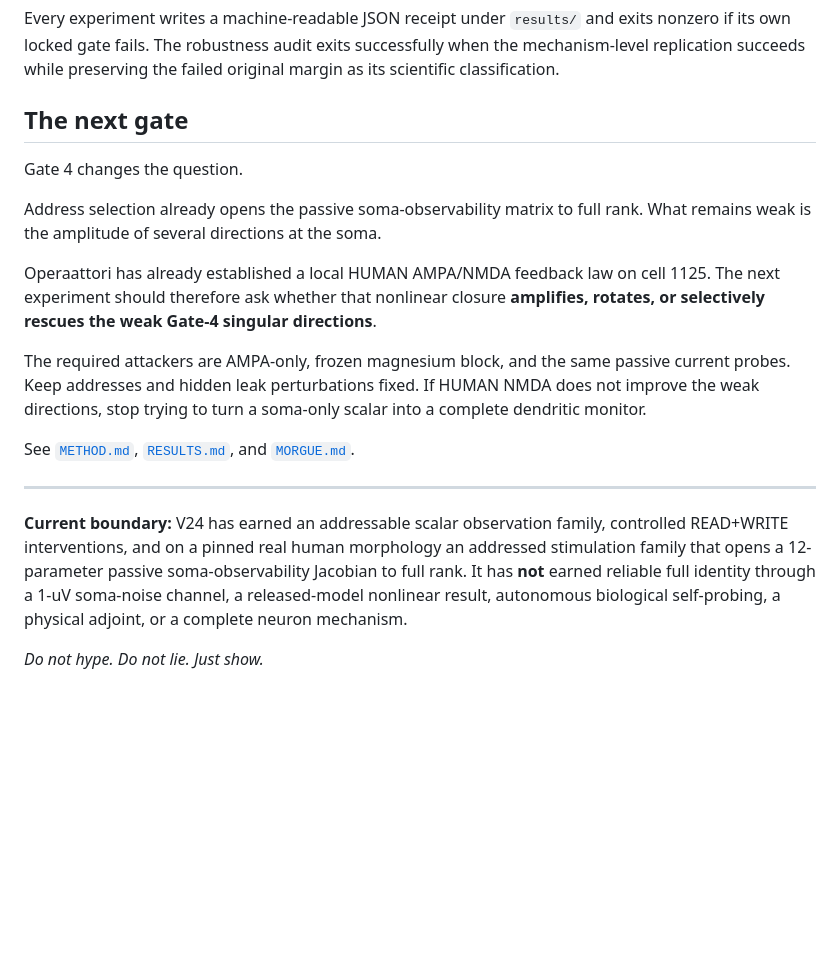
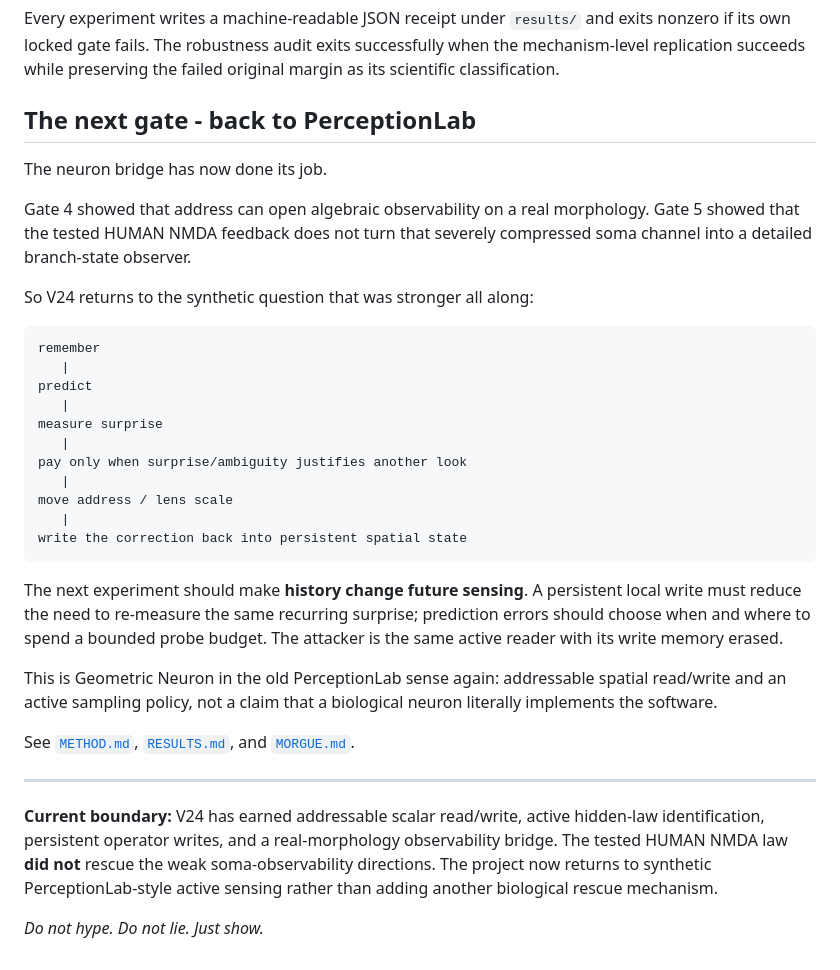
Before and after one commit to anttiluode/GeometricNeuronV24, a Markdown page: README.md, the part around one of its changes. Rendered like a GitHub page; blank space fills up the shorter version.

Commit message:
Record Gate 5 and pivot back to PerceptionLab

````diff
--- a/README.md
+++ b/README.md
@@ -249,27 +292,43 @@ python experiments/gate2_robustness.py
 
 Every experiment writes a machine-readable JSON receipt under `results/` and exits nonzero if its own locked gate fails. The robustness audit exits successfully when the mechanism-level replication succeeds while preserving the failed original margin as its scientific classification.
 
-## The next gate
+## The next gate - back to PerceptionLab
 
-Gate 4 changes the question.
+The neuron bridge has now done its job.
 
-Address selection already opens the passive soma-observability matrix to full
-rank. What remains weak is the amplitude of several directions at the soma.
+Gate 4 showed that address can open algebraic observability on a real
+morphology. Gate 5 showed that the tested HUMAN NMDA feedback does not turn
+that severely compressed soma channel into a detailed branch-state observer.
 
-Operaattori has already established a local HUMAN AMPA/NMDA feedback law on
-cell 1125. The next experiment should therefore ask whether that nonlinear
-closure **amplifies, rotates, or selectively rescues the weak Gate-4 singular
-directions**.
+So V24 returns to the synthetic question that was stronger all along:
 
-The required attackers are AMPA-only, frozen magnesium block, and the same
-passive current probes. Keep addresses and hidden leak perturbations fixed.
-If HUMAN NMDA does not improve the weak directions, stop trying to turn a
-soma-only scalar into a complete dendritic monitor.
+```text
+remember
+   |
+predict
+   |
+measure surprise
+   |
+pay only when surprise/ambiguity justifies another look
+   |
+move address / lens scale
+   |
+write the correction back into persistent spatial state
+```
+
+The next experiment should make **history change future sensing**. A persistent
+local write must reduce the need to re-measure the same recurring surprise;
+prediction errors should choose when and where to spend a bounded probe budget.
+The attacker is the same active reader with its write memory erased.
+
+This is Geometric Neuron in the old PerceptionLab sense again: addressable
+spatial read/write and an active sampling policy, not a claim that a biological
+neuron literally implements the software.
 
 See [`METHOD.md`](METHOD.md), [`RESULTS.md`](RESULTS.md), and [`MORGUE.md`](MORGUE.md).
 
 ---
 
-**Current boundary:** V24 has earned an addressable scalar observation family, controlled READ+WRITE interventions, and on a pinned real human morphology an addressed stimulation family that opens a 12-parameter passive soma-observability Jacobian to full rank. It has **not** earned reliable full identity through a 1-uV soma-noise channel, a released-model nonlinear result, autonomous biological self-probing, a physical adjoint, or a complete neuron mechanism.
+**Current boundary:** V24 has earned addressable scalar read/write, active hidden-law identification, persistent operator writes, and a real-morphology observability bridge. The tested HUMAN NMDA law **did not** rescue the weak soma-observability directions. The project now returns to synthetic PerceptionLab-style active sensing rather than adding another biological rescue mechanism.
 
 *Do not hype. Do not lie. Just show.*
````
Also changed, not shown: other parts of README.md (+43 -0 lines).
